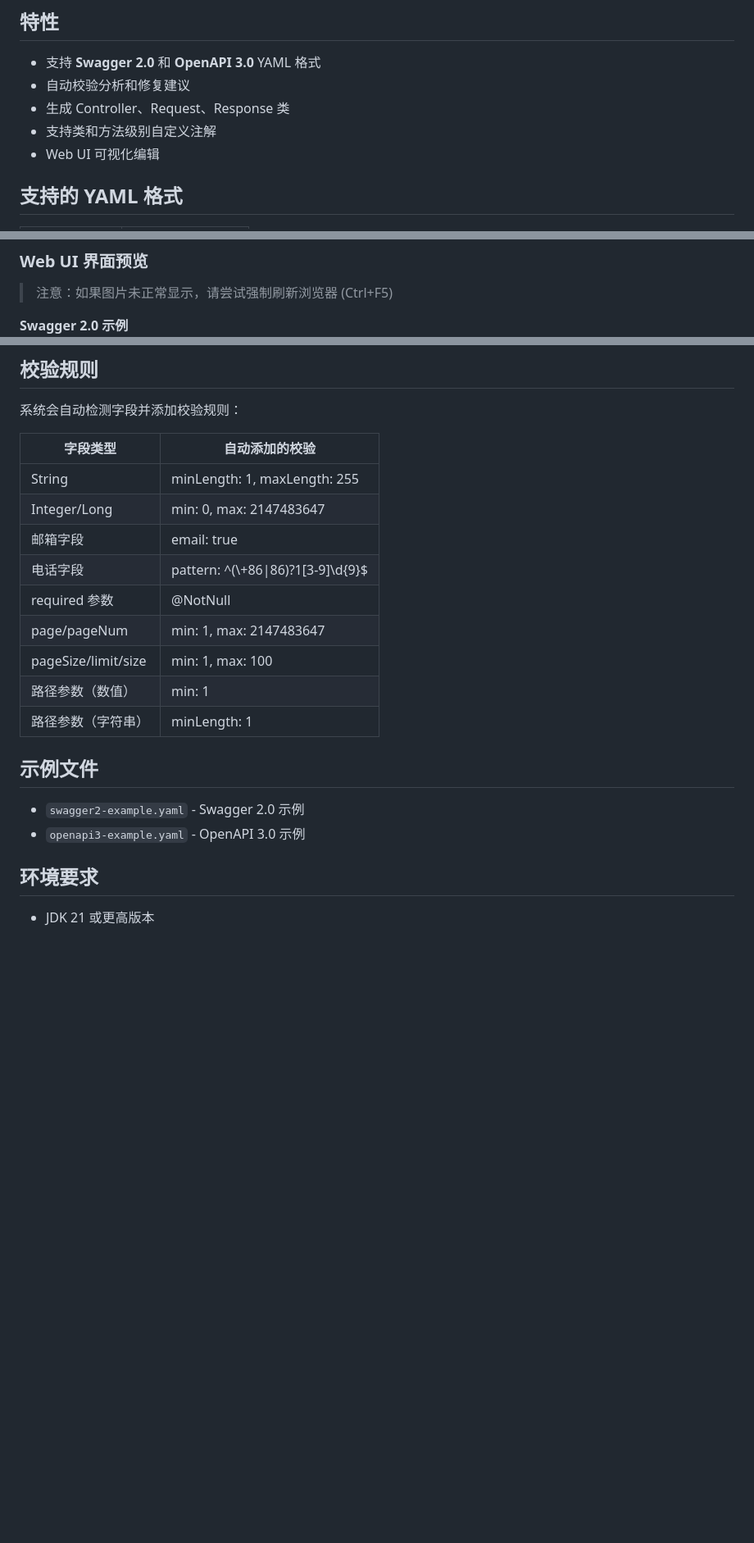
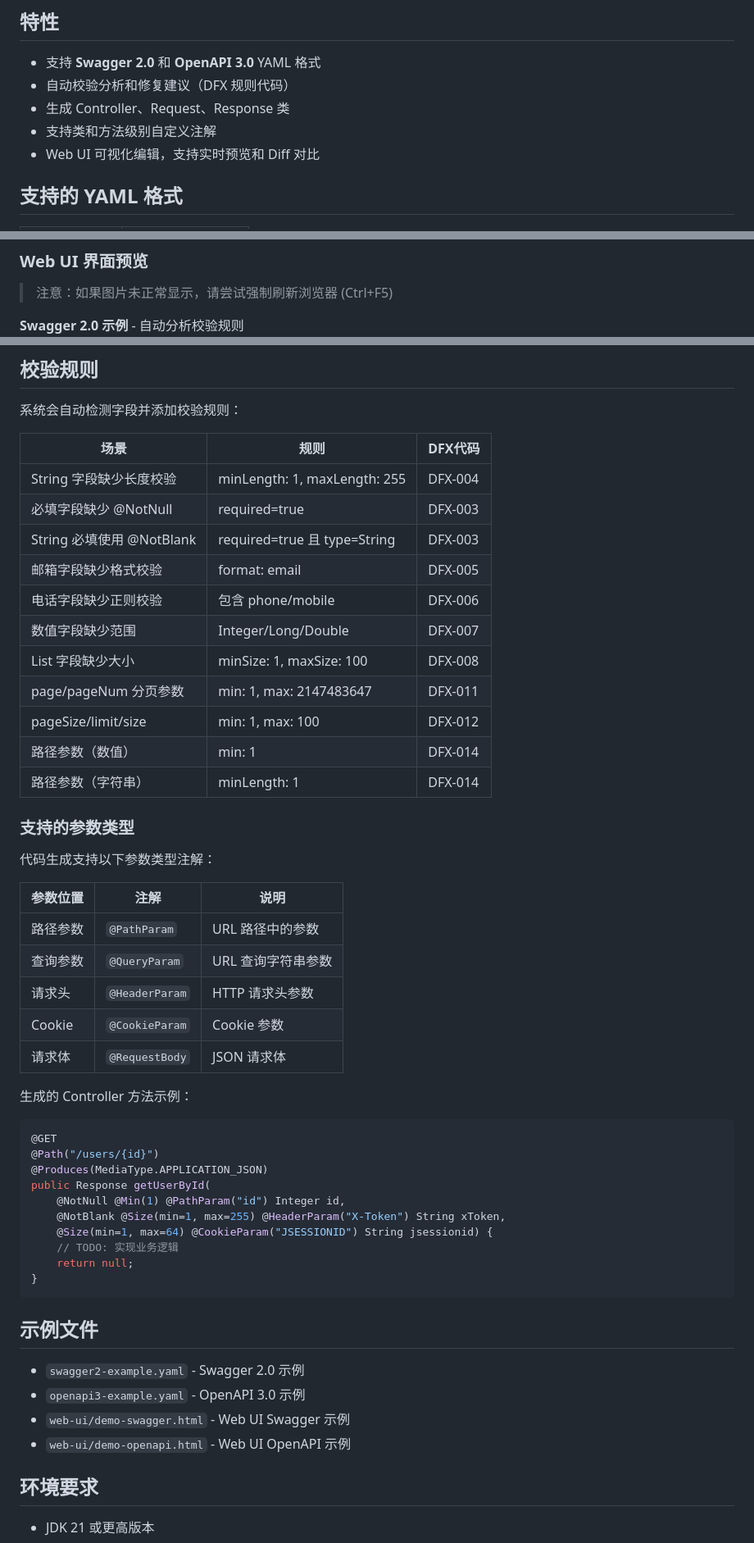
Before and after one commit to Emtemf/api-codegen, a Markdown page: README.md, 3 parts joined by grey strips. Shown at 82% size. Rendered like a GitHub page; blank space fills up the shorter version.

````diff
--- a/README.md
+++ b/README.md
@@ -5,10 +5,10 @@
 ## 特性
 
 - 支持 **Swagger 2.0** 和 **OpenAPI 3.0** YAML 格式
-- 自动校验分析和修复建议
+- 自动校验分析和修复建议（DFX 规则代码）
 - 生成 Controller、Request、Response 类
 - 支持类和方法级别自定义注解
-- Web UI 可视化编辑
+- Web UI 可视化编辑，支持实时预览和 Diff 对比
 
 ## 支持的 YAML 格式
 
@@ -35,7 +35,7 @@ npx serve -l 8080
 
 > 注意：如果图片未正常显示，请尝试强制刷新浏览器 (Ctrl+F5)
 
-**Swagger 2.0 示例**
+**Swagger 2.0 示例** - 自动分析校验规则
 ![Swagger Demo](docs/images/01-swagger-demo.png)
 
 **OpenAPI 3.0 示例**
@@ -138,22 +137,53 @@ java -jar api-codegen.jar <yaml文件> [选项]
 
 系统会自动检测字段并添加校验规则：
 
-| 字段类型 | 自动添加的校验 |
-|----------|----------------|
-| String | minLength: 1, maxLength: 255 |
-| Integer/Long | min: 0, max: 2147483647 |
-| 邮箱字段 | email: true |
-| 电话字段 | pattern: ^(\\+86\|86)?1[3-9]\\d{9}$ |
-| required 参数 | @NotNull |
-| page/pageNum | min: 1, max: 2147483647 |
-| pageSize/limit/size | min: 1, max: 100 |
-| 路径参数（数值） | min: 1 |
-| 路径参数（字符串） | minLength: 1 |
+| 场景 | 规则 | DFX代码 |
+|------|------|---------|
+| String 字段缺少长度校验 | minLength: 1, maxLength: 255 | DFX-004 |
+| 必填字段缺少 @NotNull | required=true | DFX-003 |
+| String 必填使用 @NotBlank | required=true 且 type=String | DFX-003 |
+| 邮箱字段缺少格式校验 | format: email | DFX-005 |
+| 电话字段缺少正则校验 | 包含 phone/mobile | DFX-006 |
+| 数值字段缺少范围 | Integer/Long/Double | DFX-007 |
+| List 字段缺少大小 | minSize: 1, maxSize: 100 | DFX-008 |
+| page/pageNum 分页参数 | min: 1, max: 2147483647 | DFX-011 |
+| pageSize/limit/size | min: 1, max: 100 | DFX-012 |
+| 路径参数（数值） | min: 1 | DFX-014 |
+| 路径参数（字符串） | minLength: 1 | DFX-014 |
+
+### 支持的参数类型
+
+代码生成支持以下参数类型注解：
+
+| 参数位置 | 注解 | 说明 |
+|----------|------|------|
+| 路径参数 | `@PathParam` | URL 路径中的参数 |
+| 查询参数 | `@QueryParam` | URL 查询字符串参数 |
+| 请求头 | `@HeaderParam` | HTTP 请求头参数 |
+| Cookie | `@CookieParam` | Cookie 参数 |
+| 请求体 | `@RequestBody` | JSON 请求体 |
+
+生成的 Controller 方法示例：
+
+```java
+@GET
+@Path("/users/{id}")
+@Produces(MediaType.APPLICATION_JSON)
+public Response getUserById(
+    @NotNull @Min(1) @PathParam("id") Integer id,
+    @NotBlank @Size(min=1, max=255) @HeaderParam("X-Token") String xToken,
+    @Size(min=1, max=64) @CookieParam("JSESSIONID") String jsessionid) {
+    // TODO: 实现业务逻辑
+    return null;
+}
+```
 
 ## 示例文件
 
 - `swagger2-example.yaml` - Swagger 2.0 示例
 - `openapi3-example.yaml` - OpenAPI 3.0 示例
+- `web-ui/demo-swagger.html` - Web UI Swagger 示例
+- `web-ui/demo-openapi.html` - Web UI OpenAPI 示例
 
 ## 环境要求
 
````
Also changed, not shown: other parts of README.md (+1 -2 lines), CLAUDE.md (+32 -1 lines), project-requirements.md (+38 -1 lines).
